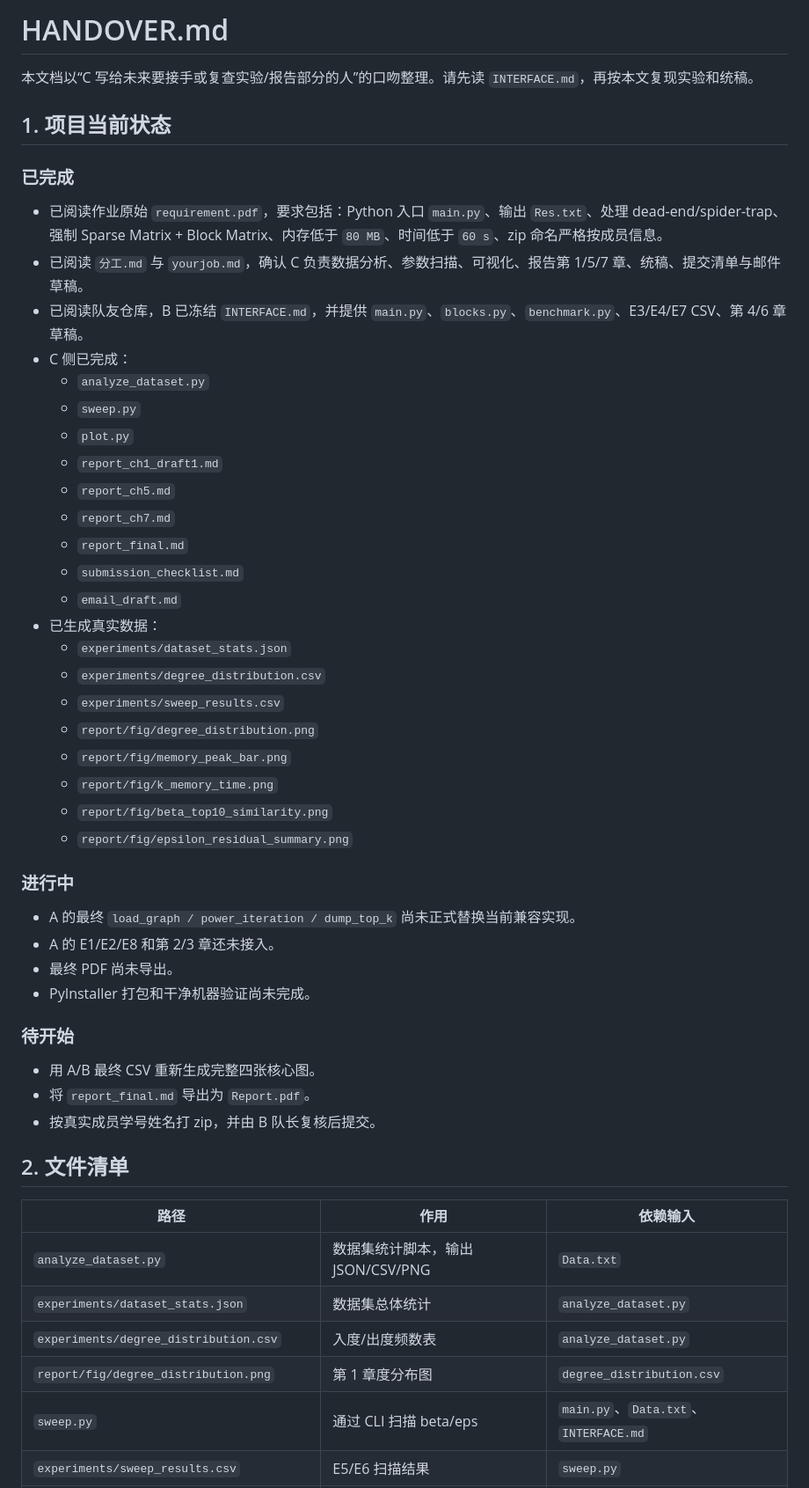
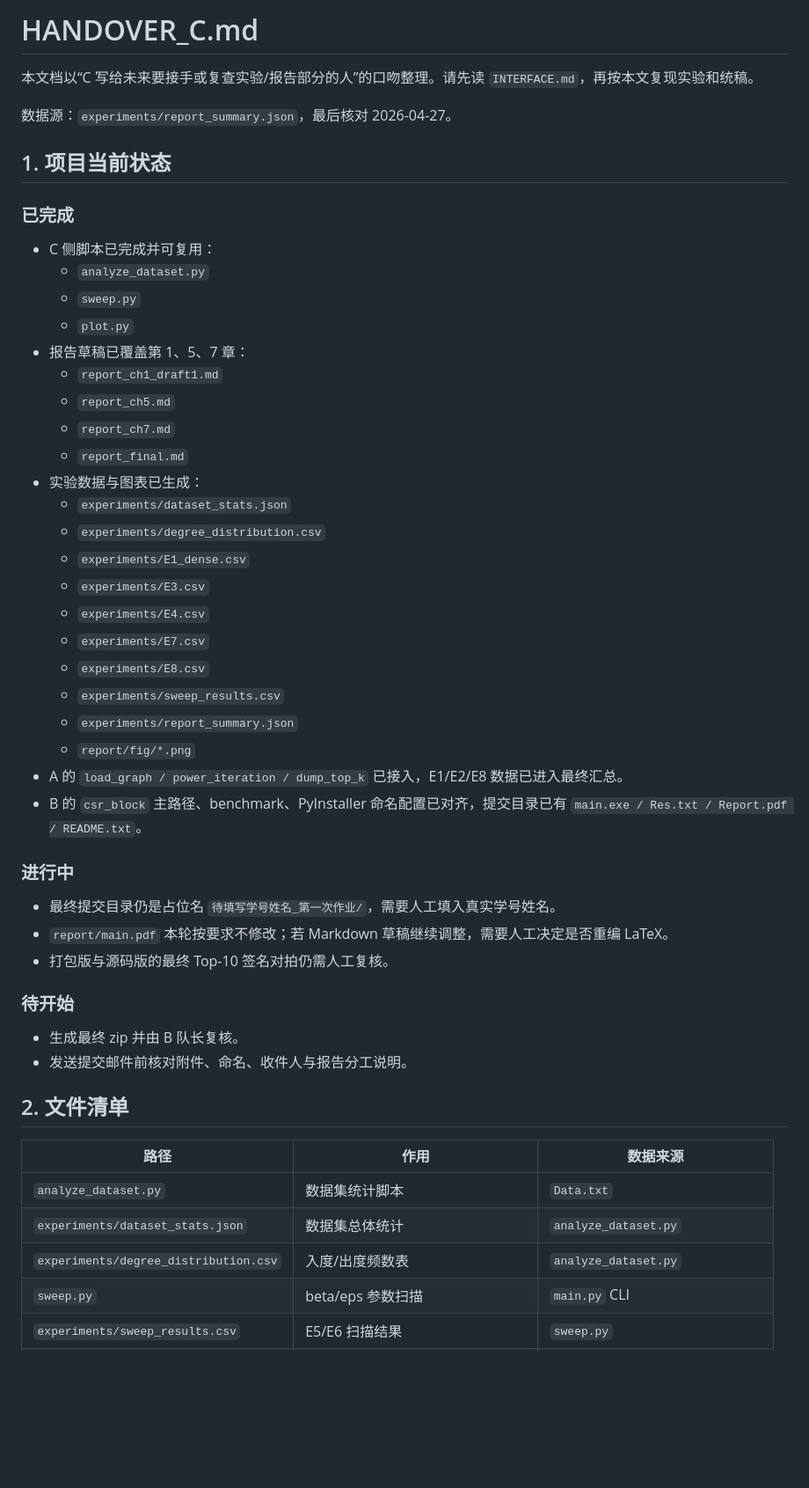
Before and after one commit to kyc001/bigdatacompute, a Markdown page: HANDOVER_C.md, the part around one of its changes. Shown at 88% size. Drawn GitHub-style; blank space fills up the shorter version.

```diff
--- a/HANDOVER_C.md
+++ b/HANDOVER_C.md
@@ -1,54 +1,53 @@
-# HANDOVER.md
+# HANDOVER_C.md
 
 本文档以“C 写给未来要接手或复查实验/报告部分的人”的口吻整理。请先读 `INTERFACE.md`，再按本文复现实验和统稿。
+
+数据源：`experiments/report_summary.json`，最后核对 2026-04-27。
 
 ## 1. 项目当前状态
 
 ### 已完成
 
-- 已阅读作业原始 `requirement.pdf`，要求包括：Python 入口 `main.py`、输出 `Res.txt`、处理 dead-end/spider-trap、强制 Sparse Matrix + Block Matrix、内存低于 `80 MB`、时间低于 `60 s`、zip 命名严格按成员信息。
-- 已阅读 `分工.md` 与 `yourjob.md`，确认 C 负责数据分析、参数扫描、可视化、报告第 1/5/7 章、统稿、提交清单与邮件草稿。
-- 已阅读队友仓库，B 已冻结 `INTERFACE.md`，并提供 `main.py`、`blocks.py`、`benchmark.py`、E3/E4/E7 CSV、第 4/6 章草稿。
-- C 侧已完成：
+- C 侧脚本已完成并可复用：
   - `analyze_dataset.py`
   - `sweep.py`
   - `plot.py`
+- 报告草稿已覆盖第 1、5、7 章：
   - `report_ch1_draft1.md`
   - `report_ch5.md`
   - `report_ch7.md`
   - `report_final.md`
-  - `submission_checklist.md`
-  - `email_draft.md`
-- 已生成真实数据：
+- 实验数据与图表已生成：
   - `experiments/dataset_stats.json`
   - `experiments/degree_distribution.csv`
+  - `experiments/E1_dense.csv`
+  - `experiments/E3.csv`
+  - `experiments/E4.csv`
+  - `experiments/E7.csv`
+  - `experiments/E8.csv`
   - `experiments/sweep_results.csv`
-  - `report/fig/degree_distribution.png`
-  - `report/fig/memory_peak_bar.png`
-  - `report/fig/k_memory_time.png`
-  - `report/fig/beta_top10_similarity.png`
-  - `report/fig/epsilon_residual_summary.png`
+  - `experiments/report_summary.json`
+  - `report/fig/*.png`
+- A 的 `load_graph / power_iteration / dump_top_k` 已接入，E1/E2/E8 数据已进入最终汇总。
+- B 的 `csr_block` 主路径、benchmark、PyInstaller 命名配置已对齐，提交目录已有 `main.exe / Res.txt / Report.pdf / README.txt`。
 
 ### 进行中
 
-- A 的最终 `load_graph / power_iteration / dump_top_k` 尚未正式替换当前兼容实现。
-- A 的 E1/E2/E8 和第 2/3 章还未接入。
-- 最终 PDF 尚未导出。
-- PyInstaller 打包和干净机器验证尚未完成。
+- 最终提交目录仍是占位名 `待填写学号姓名_第一次作业/`，需要人工填入真实学号姓名。
+- `report/main.pdf` 本轮按要求不修改；若 Markdown 草稿继续调整，需要人工决定是否重编 LaTeX。
+- 打包版与源码版的最终 Top-10 签名对拍仍需人工复核。
 
 ### 待开始
 
-- 用 A/B 最终 CSV 重新生成完整四张核心图。
-- 将 `report_final.md` 导出为 `Report.pdf`。
-- 按真实成员学号姓名打 zip，并由 B 队长复核后提交。
+- 生成最终 zip 并由 B 队长复核。
+- 发送提交邮件前核对附件、命名、收件人与报告分工说明。
 
 ## 2. 文件清单
 
-| 路径 | 作用 | 依赖输入 |
+| 路径 | 作用 | 数据来源 |
 | --- | --- | --- |
-| `analyze_dataset.py` | 数据集统计脚本，输出 JSON/CSV/PNG | `Data.txt` |
+| `analyze_dataset.py` | 数据集统计脚本 | `Data.txt` |
 | `experiments/dataset_stats.json` | 数据集总体统计 | `analyze_dataset.py` |
 | `experiments/degree_distribution.csv` | 入度/出度频数表 | `analyze_dataset.py` |
-| `report/fig/degree_distribution.png` | 第 1 章度分布图 | `degree_distribution.csv` |
-| `sweep.py` | 通过 CLI 扫描 beta/eps | `main.py`、`Data.txt`、`INTERFACE.md` |
+| `sweep.py` | beta/eps 参数扫描 | `main.py` CLI |
 | `experiments/sweep_results.csv` | E5/E6 扫描结果 | `sweep.py` |
```
Also changed, not shown: other parts of HANDOVER_C.md (+70 -91 lines), HANDOVER.md (+10 -10 lines), HANDOVER_A.md (+14 -14 lines).
